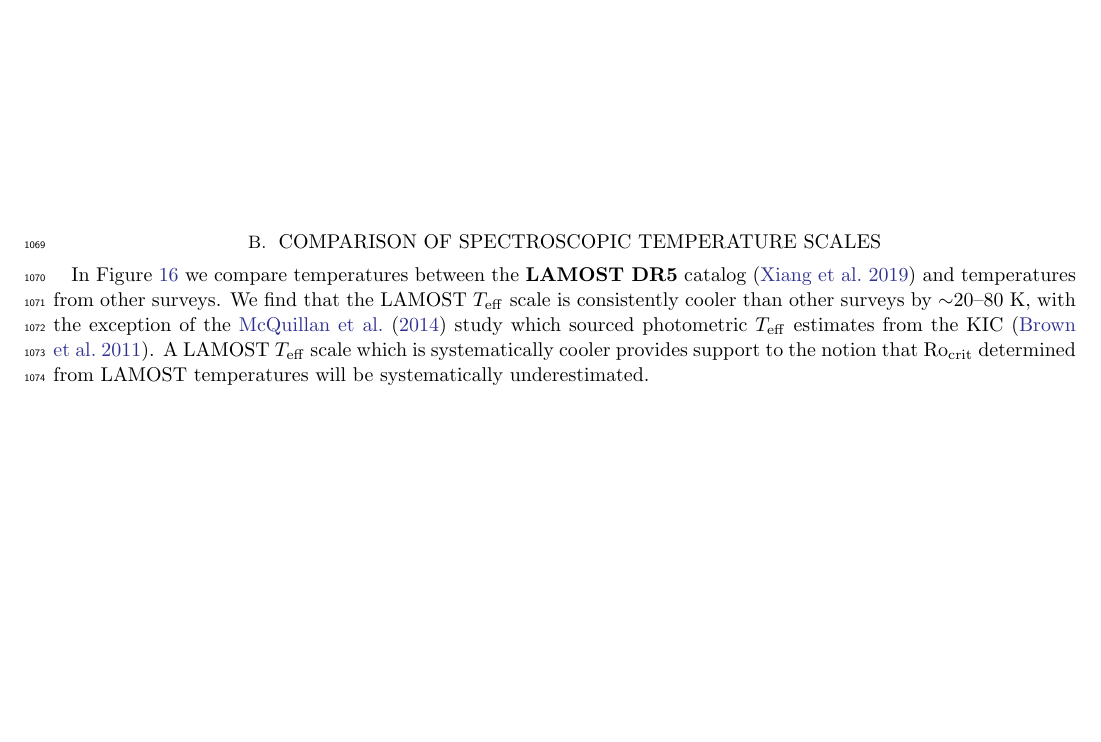
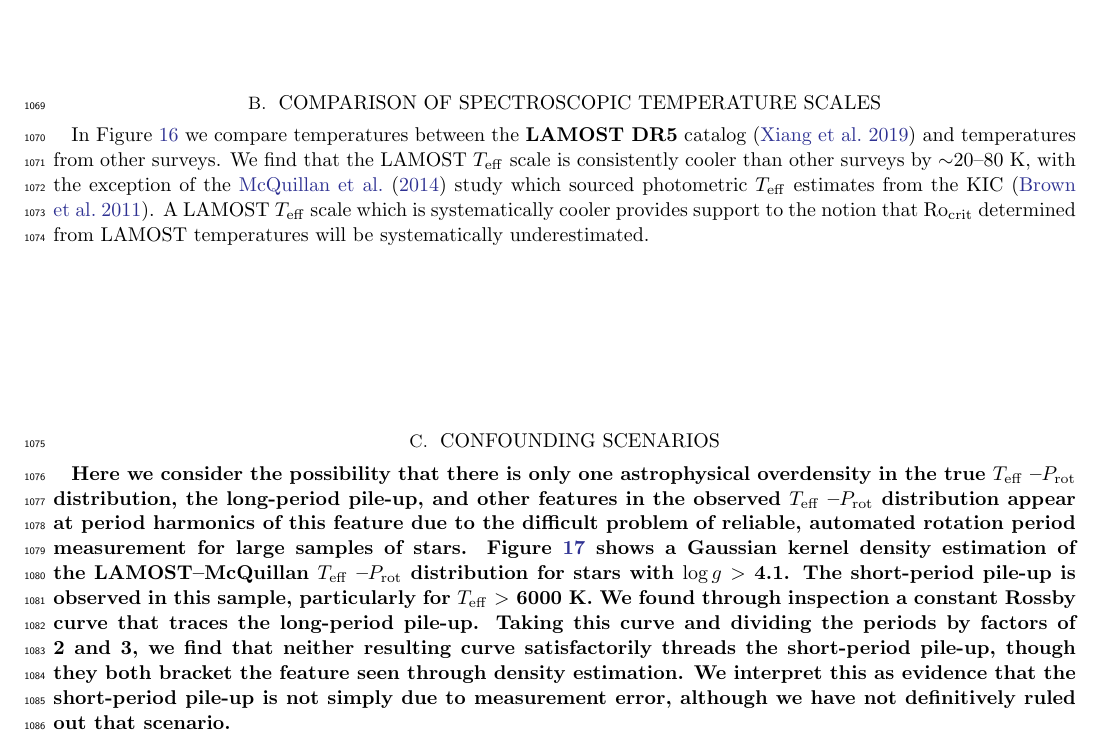
Before and after one commit to trevordavid/rossby-ridge, a LaTeX paper (src/ms.tex): part of page 23 of 31, cut so that both start at the same text, the shorter picture padded with empty space. Compiled offline with pdfLaTeX.

Commit message:
adding appendix

```diff
--- a/src/ms.tex
+++ b/src/ms.tex
@@ -622,6 +620,10 @@ In Figure~\ref{fig:teffscales} we compare temperatures between the \edit1{LAMOST
 \end{figure}
 
 
+\section{Confounding scenarios}\label{app:harmonics}
+
+\edit1{Here we consider the possibility that there is only one astrophysical overdensity in the true \teff–\prot distribution, the long-period pile-up, and other features in the observed \teff–\prot distribution appear at period harmonics of this feature due to the difficult problem of reliable, automated rotation period measurement for large samples of stars. Figure~\ref{fig:harmonic} shows a Gaussian kernel density estimation of the \lamostmcq \teff–\prot distribution for stars with \logg~$>$~4.1. The short-period pile-up is observed in this sample, particularly for \teff~$>$~6000~K. We found through inspection a constant Rossby curve that traces the long-period pile-up. Taking this curve and dividing the periods by factors of 2 and 3, we find that neither resulting curve satisfactorily threads the short-period pile-up, though they both bracket the feature seen through density estimation. We interpret this as evidence that the short-period pile-up is not simply due to measurement error, although we have not definitively ruled out that scenario.}
+
 \begin{figure}
     \centering
     \includegraphics[width=0.5\linewidth]{./figures/harmonic.pdf}
```
Also changed, not shown: src/ms.tex (4 more changed lines).
